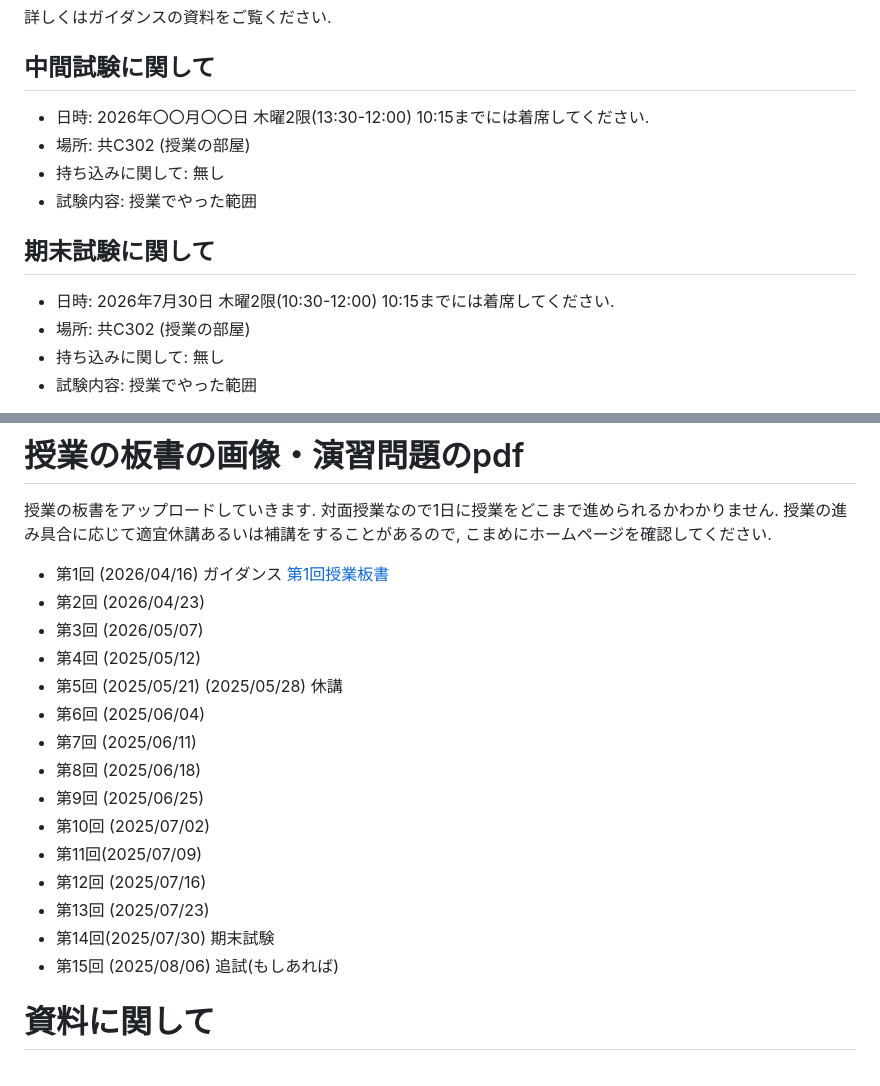
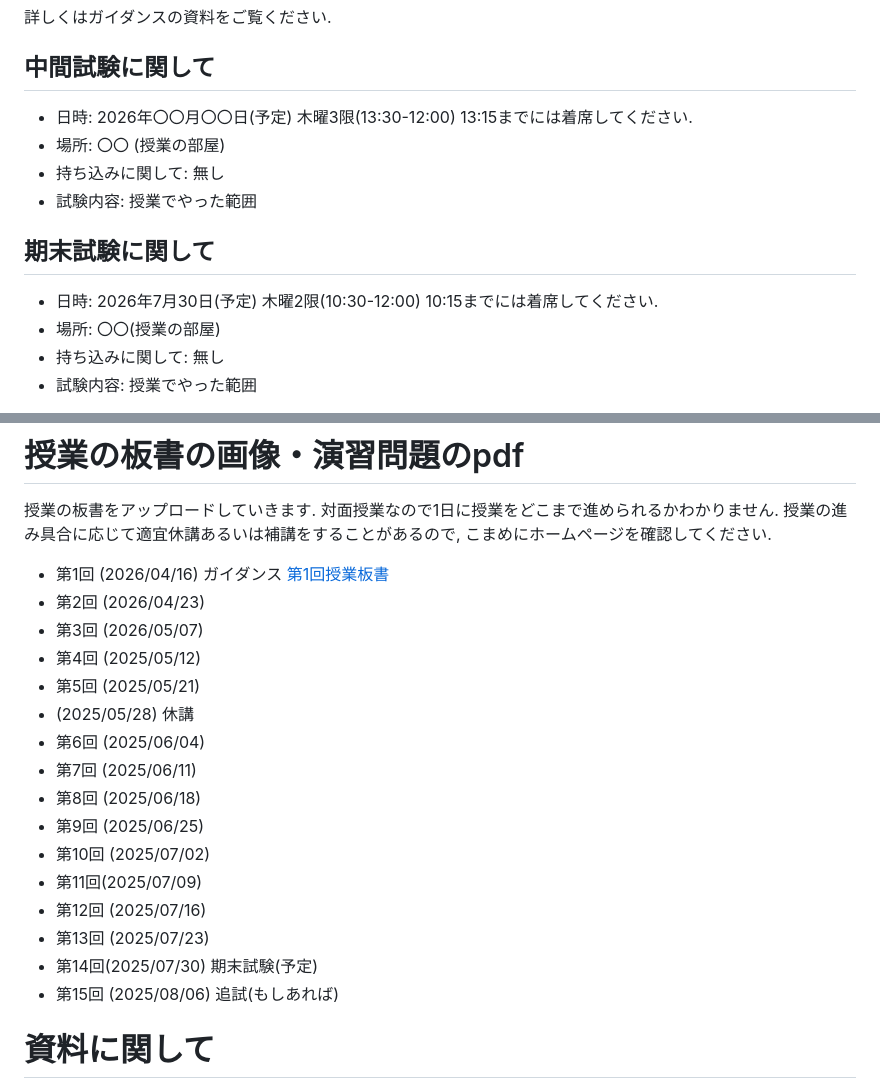
Before and after one commit to masataka123/2026_summer_linear_algebra, a Markdown page: README.md, 2 parts joined by grey strips. Rendered like a GitHub page.

```diff
--- a/README.md
+++ b/README.md
@@ -73,15 +73,15 @@
 
 ## 中間試験に関して
 
-- 日時: 2026年〇〇月〇〇日 木曜2限(13:30-12:00)  10:15までには着席してください.
-- 場所: 共C302 (授業の部屋)
+- 日時: 2026年〇〇月〇〇日(予定) 木曜3限(13:30-12:00)  13:15までには着席してください.
+- 場所: 〇〇 (授業の部屋)
 - 持ち込みに関して:  無し
 - 試験内容: 授業でやった範囲
 
 ## 期末試験に関して
 
-- 日時: 2026年7月30日 木曜2限(10:30-12:00)  10:15までには着席してください.
-- 場所: 共C302 (授業の部屋)
+- 日時: 2026年7月30日(予定) 木曜2限(10:30-12:00)  10:15までには着席してください.
+- 場所: 〇〇(授業の部屋)
 - 持ち込みに関して:  無し
 - 試験内容: 授業でやった範囲
 
@@ -143,7 +143,7 @@
 - 第3回 (2026/05/07)
 - 第4回 (2025/05/12)
 - 第5回 (2025/05/21)
- (2025/05/28) 休講
+- (2025/05/28) 休講
 - 第6回 (2025/06/04)
 - 第7回 (2025/06/11)
 - 第8回 (2025/06/18)
@@ -152,7 +152,7 @@
 - 第11回(2025/07/09)
 - 第12回 (2025/07/16)
 - 第13回 (2025/07/23)
-- 第14回(2025/07/30) 期末試験
+- 第14回(2025/07/30) 期末試験(予定)
 - 第15回 (2025/08/06) 追試(もしあれば)
 
 
```
